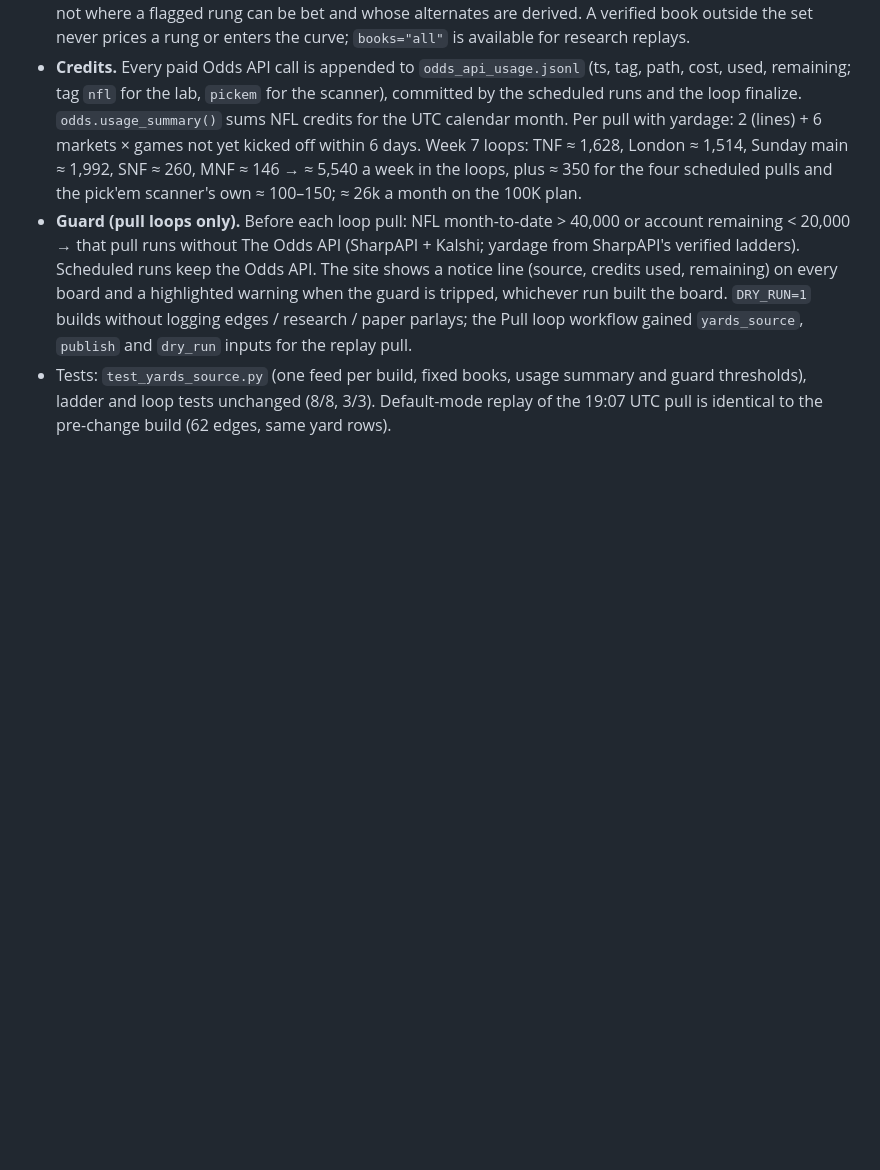
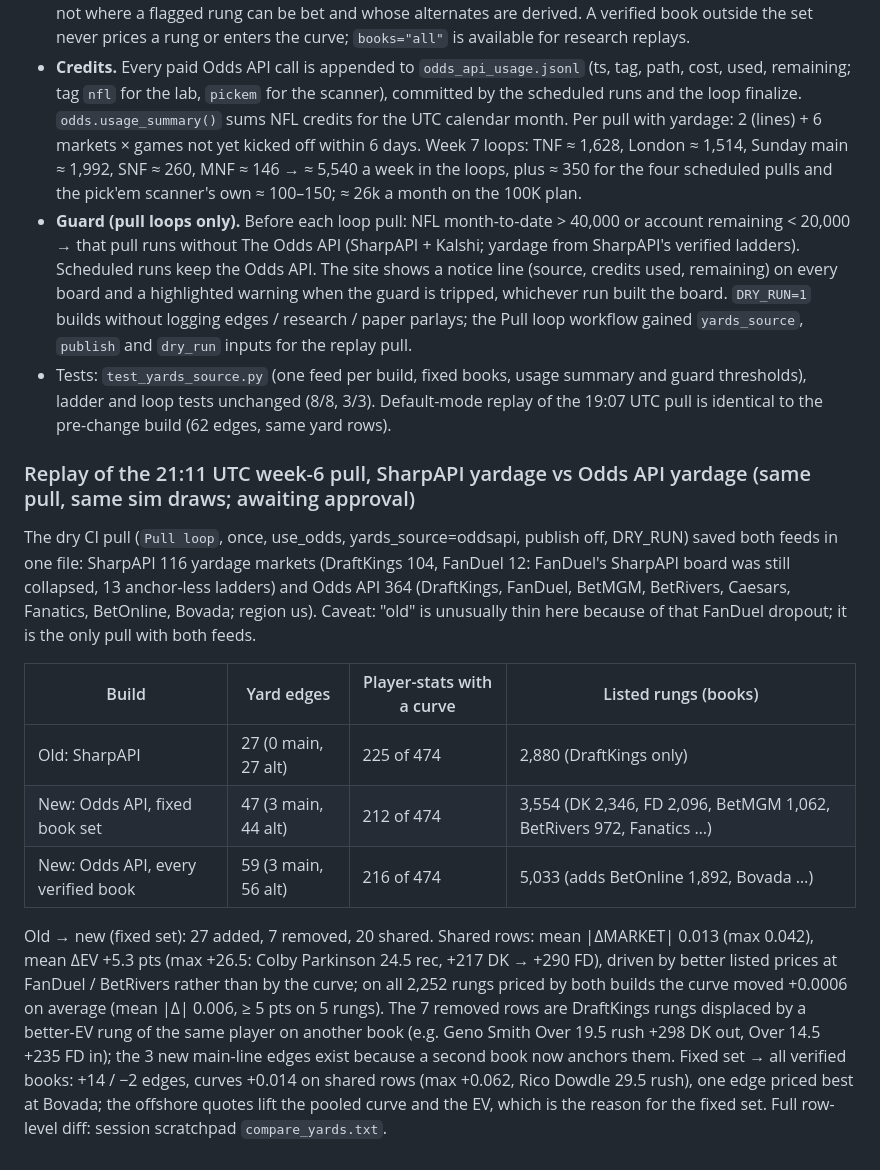
Before and after one commit to macassvic-cmd/endzone-push, a Markdown page: CHANGELOG.md, the part around the change. Rendered like a GitHub page; blank space fills up the shorter version.

Commit message:
CHANGELOG: SharpAPI vs Odds API yardage replay of the 21:11 UTC pull (fixed book set and all verified books), awaiting approval
Co-Authored-By: Claude Fable 5.1 <noreply@anthropic.com>

```diff
--- a/CHANGELOG.md
+++ b/CHANGELOG.md
@@ -1384,3 +1384,25 @@ and pull_loop.yml, and a per-run input on the Pull loop workflow, so go-live is
   loop workflow gained `yards_source`, `publish` and `dry_run` inputs for the replay pull.
 - Tests: `test_yards_source.py` (one feed per build, fixed books, usage summary and guard thresholds), ladder and loop tests
   unchanged (8/8, 3/3). Default-mode replay of the 19:07 UTC pull is identical to the pre-change build (62 edges, same yard rows).
+
+### Replay of the 21:11 UTC week-6 pull, SharpAPI yardage vs Odds API yardage (same pull, same sim draws; awaiting approval)
+
+The dry CI pull (`Pull loop`, once, use_odds, yards_source=oddsapi, publish off, DRY_RUN) saved both feeds in one file:
+SharpAPI 116 yardage markets (DraftKings 104, FanDuel 12: FanDuel's SharpAPI board was still collapsed, 13 anchor-less ladders)
+and Odds API 364 (DraftKings, FanDuel, BetMGM, BetRivers, Caesars, Fanatics, BetOnline, Bovada; region us). Caveat: "old" is
+unusually thin here because of that FanDuel dropout; it is the only pull with both feeds.
+
+| Build | Yard edges | Player-stats with a curve | Listed rungs (books) |
+|---|---|---|---|
+| Old: SharpAPI | 27 (0 main, 27 alt) | 225 of 474 | 2,880 (DraftKings only) |
+| New: Odds API, fixed book set | 47 (3 main, 44 alt) | 212 of 474 | 3,554 (DK 2,346, FD 2,096, BetMGM 1,062, BetRivers 972, Fanatics …) |
+| New: Odds API, every verified book | 59 (3 main, 56 alt) | 216 of 474 | 5,033 (adds BetOnline 1,892, Bovada …) |
+
+Old → new (fixed set): 27 added, 7 removed, 20 shared. Shared rows: mean |ΔMARKET| 0.013 (max 0.042), mean ΔEV +5.3 pts
+(max +26.5: Colby Parkinson 24.5 rec, +217 DK → +290 FD), driven by better listed prices at FanDuel / BetRivers rather than by
+the curve; on all 2,252 rungs priced by both builds the curve moved +0.0006 on average (mean |Δ| 0.006, ≥ 5 pts on 5 rungs).
+The 7 removed rows are DraftKings rungs displaced by a better-EV rung of the same player on another book (e.g. Geno Smith
+Over 19.5 rush +298 DK out, Over 14.5 +235 FD in); the 3 new main-line edges exist because a second book now anchors them.
+Fixed set → all verified books: +14 / −2 edges, curves +0.014 on shared rows (max +0.062, Rico Dowdle 29.5 rush), one edge
+priced best at Bovada; the offshore quotes lift the pooled curve and the EV, which is the reason for the fixed set.
+Full row-level diff: session scratchpad `compare_yards.txt`.
```
